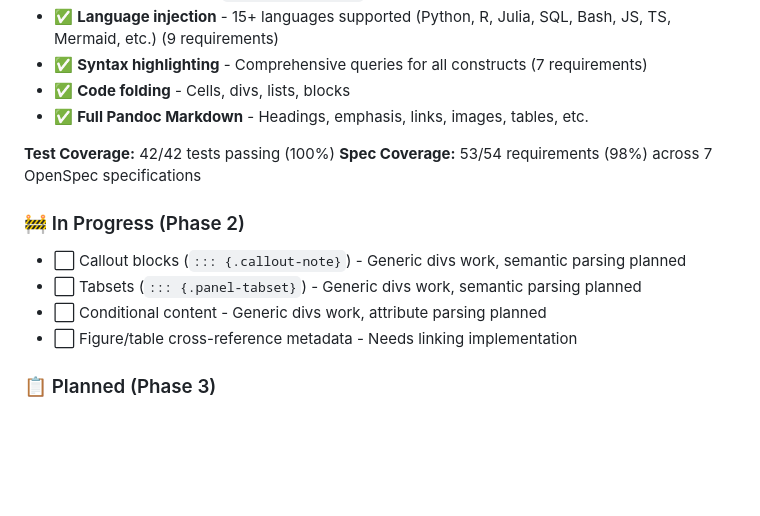
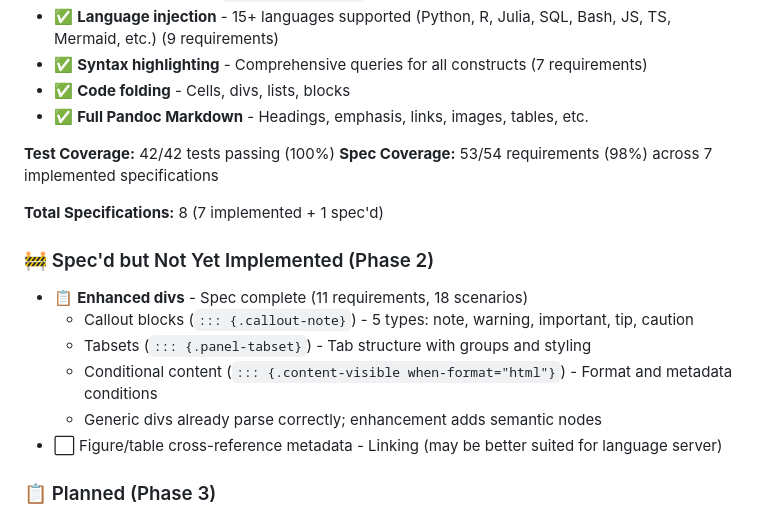
Before and after one commit to ck37/tree-sitter-quarto, a Markdown page: README.md, the part around the change. Drawn GitHub-style; blank space fills up the shorter version.

```diff
--- a/README.md
+++ b/README.md
@@ -77,13 +77,17 @@ See [docs/plan.md](./docs/plan.md) for detailed comparison and architecture.
 - ✅ **Full Pandoc Markdown** - Headings, emphasis, links, images, tables, etc.
 
 **Test Coverage:** 42/42 tests passing (100%)
-**Spec Coverage:** 53/54 requirements (98%) across 7 OpenSpec specifications
+**Spec Coverage:** 53/54 requirements (98%) across 7 implemented specifications
 
-### 🚧 In Progress (Phase 2)
-- ⬜ Callout blocks (`::: {.callout-note}`) - Generic divs work, semantic parsing planned
-- ⬜ Tabsets (`::: {.panel-tabset}`) - Generic divs work, semantic parsing planned
-- ⬜ Conditional content - Generic divs work, attribute parsing planned
-- ⬜ Figure/table cross-reference metadata - Needs linking implementation
+**Total Specifications:** 8 (7 implemented + 1 spec'd)
+
+### 🚧 Spec'd but Not Yet Implemented (Phase 2)
+- 📋 **Enhanced divs** - Spec complete (11 requirements, 18 scenarios)
+  - Callout blocks (`::: {.callout-note}`) - 5 types: note, warning, important, tip, caution
+  - Tabsets (`::: {.panel-tabset}`) - Tab structure with groups and styling
+  - Conditional content (`::: {.content-visible when-format="html"}`) - Format and metadata conditions
+  - Generic divs already parse correctly; enhancement adds semantic nodes
+- ⬜ Figure/table cross-reference metadata - Linking (may be better suited for language server)
 
 ### 📋 Planned (Phase 3)
 - ⬜ Cross-reference validation - Requires language server
```
Also changed, not shown: docs/plan.md (+15 -2 lines), openspec/project.md (+3 -0 lines).
